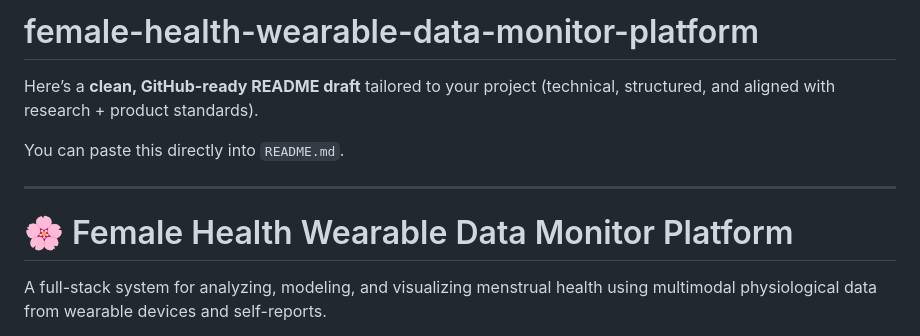
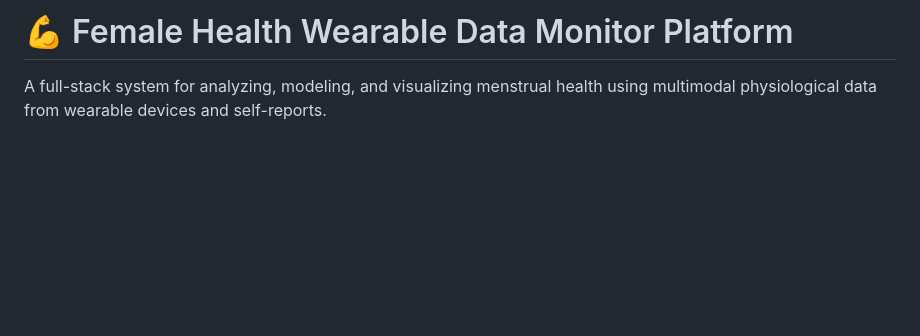
Before and after one commit to immayeast/female-health-wearable-data-monitor-platform, a Markdown page: README.md, the part around the change. Drawn GitHub-style; blank space fills up the shorter version.

```diff
--- a/README.md
+++ b/README.md
@@ -1,11 +1,4 @@
-# female-health-wearable-data-monitor-platform
-Here’s a **clean, GitHub-ready README draft** tailored to your project (technical, structured, and aligned with research + product standards).
-
-You can paste this directly into `README.md`.
-
----
-
-# 🌸 Female Health Wearable Data Monitor Platform
+# 💪 Female Health Wearable Data Monitor Platform
 
 A full-stack system for analyzing, modeling, and visualizing menstrual health using multimodal physiological data from wearable devices and self-reports.
 
```
